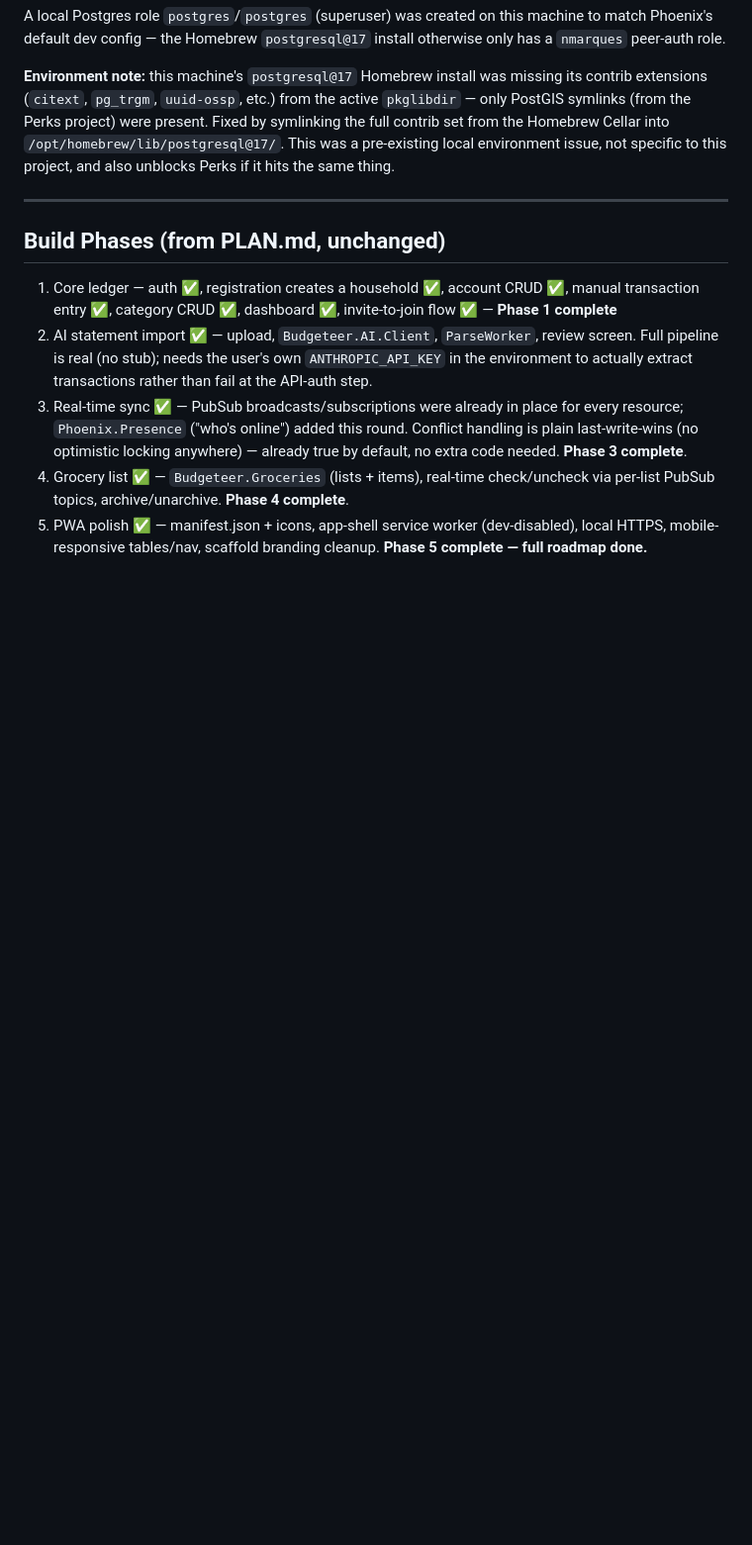
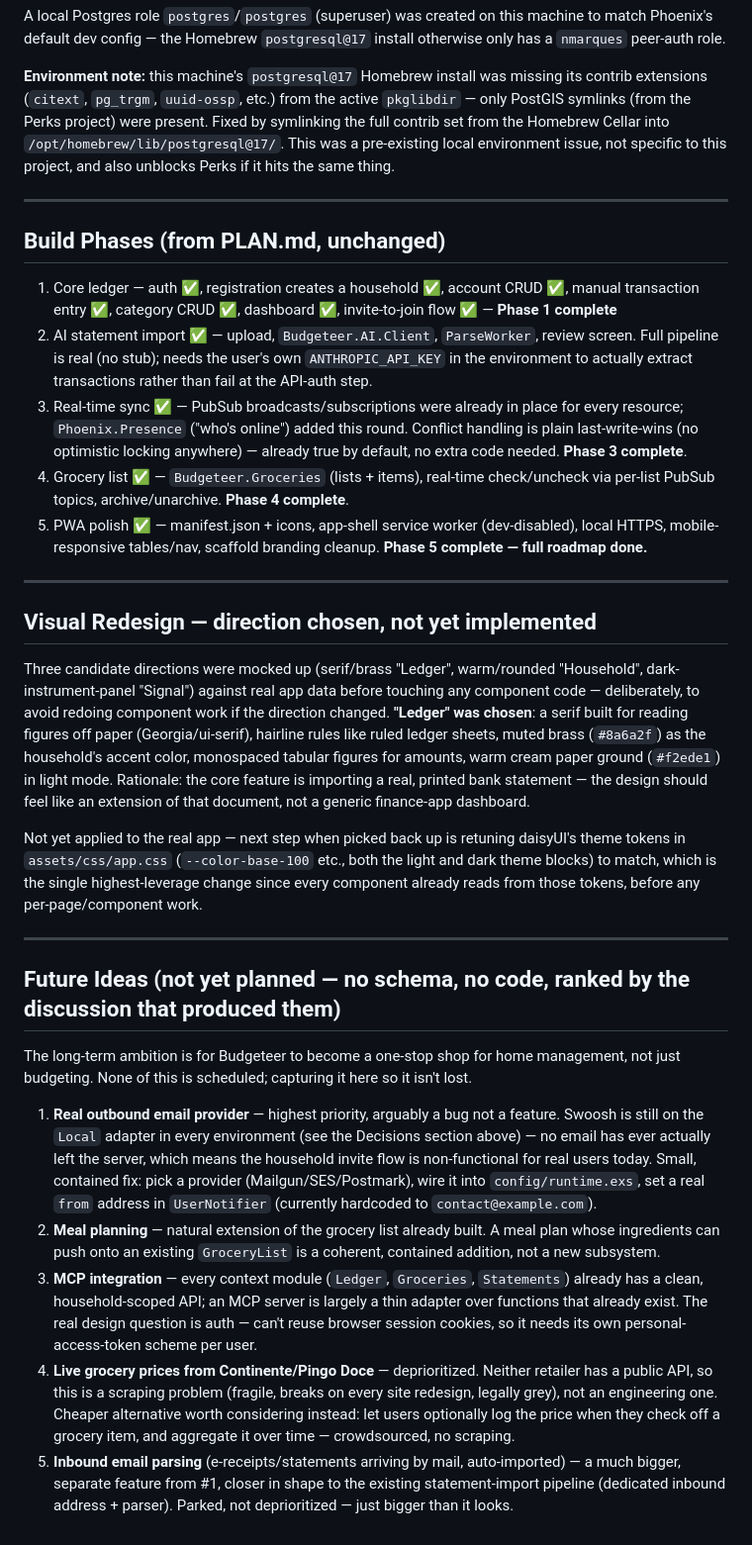
Before and after one commit to nmarques93/budgeteer, a Markdown page: CLAUDE.md, the part around the change. Shown at 99% size. Drawn GitHub-style; blank space fills up the shorter version.

Commit message:
Record chosen redesign direction and future roadmap ideas
Ledger (serif, brass accent, ruled paper) was picked over two other
mocked-up directions as the visual redesign to implement next time
this is picked up. Also captures the "one-stop-shop for home
management" ideas from today's discussion (real email provider, meal
planning, MCP integration, live grocery prices, inbound email parsing)
with a priority ranking, so they aren't lost before any of them are
actually scheduled.

Co-Authored-By: Claude Sonnet 5 <noreply@anthropic.com>

```diff
--- a/CLAUDE.md
+++ b/CLAUDE.md
@@ -144,3 +144,23 @@ A local Postgres role `postgres`/`postgres` (superuser) was created on this mach
 3. Real-time sync ✅ — PubSub broadcasts/subscriptions were already in place for every resource; `Phoenix.Presence` ("who's online") added this round. Conflict handling is plain last-write-wins (no optimistic locking anywhere) — already true by default, no extra code needed. **Phase 3 complete**.
 4. Grocery list ✅ — `Budgeteer.Groceries` (lists + items), real-time check/uncheck via per-list PubSub topics, archive/unarchive. **Phase 4 complete**.
 5. PWA polish ✅ — manifest.json + icons, app-shell service worker (dev-disabled), local HTTPS, mobile-responsive tables/nav, scaffold branding cleanup. **Phase 5 complete — full roadmap done.**
+
+---
+
+## Visual Redesign — direction chosen, not yet implemented
+
+Three candidate directions were mocked up (serif/brass "Ledger", warm/rounded "Household", dark-instrument-panel "Signal") against real app data before touching any component code — deliberately, to avoid redoing component work if the direction changed. **"Ledger" was chosen**: a serif built for reading figures off paper (Georgia/ui-serif), hairline rules like ruled ledger sheets, muted brass (`#8a6a2f`) as the household's accent color, monospaced tabular figures for amounts, warm cream paper ground (`#f2ede1`) in light mode. Rationale: the core feature is importing a real, printed bank statement — the design should feel like an extension of that document, not a generic finance-app dashboard.
+
+Not yet applied to the real app — next step when picked back up is retuning daisyUI's theme tokens in `assets/css/app.css` (`--color-base-100` etc., both the light and dark theme blocks) to match, which is the single highest-leverage change since every component already reads from those tokens, before any per-page/component work.
+
+---
+
+## Future Ideas (not yet planned — no schema, no code, ranked by the discussion that produced them)
+
+The long-term ambition is for Budgeteer to become a one-stop shop for home management, not just budgeting. None of this is scheduled; capturing it here so it isn't lost.
+
+1. **Real outbound email provider** — highest priority, arguably a bug not a feature. Swoosh is still on the `Local` adapter in every environment (see the Decisions section above) — no email has ever actually left the server, which means the household invite flow is non-functional for real users today. Small, contained fix: pick a provider (Mailgun/SES/Postmark), wire it into `config/runtime.exs`, set a real `from` address in `UserNotifier` (currently hardcoded to `contact@example.com`).
+2. **Meal planning** — natural extension of the grocery list already built. A meal plan whose ingredients can push onto an existing `GroceryList` is a coherent, contained addition, not a new subsystem.
+3. **MCP integration** — every context module (`Ledger`, `Groceries`, `Statements`) already has a clean, household-scoped API; an MCP server is largely a thin adapter over functions that already exist. The real design question is auth — can't reuse browser session cookies, so it needs its own personal-access-token scheme per user.
+4. **Live grocery prices from Continente/Pingo Doce** — deprioritized. Neither retailer has a public API, so this is a scraping problem (fragile, breaks on every site redesign, legally grey), not an engineering one. Cheaper alternative worth considering instead: let users optionally log the price when they check off a grocery item, and aggregate it over time — crowdsourced, no scraping.
+5. **Inbound email parsing** (e-receipts/statements arriving by mail, auto-imported) — a much bigger, separate feature from #1, closer in shape to the existing statement-import pipeline (dedicated inbound address + parser). Parked, not deprioritized — just bigger than it looks.
```
